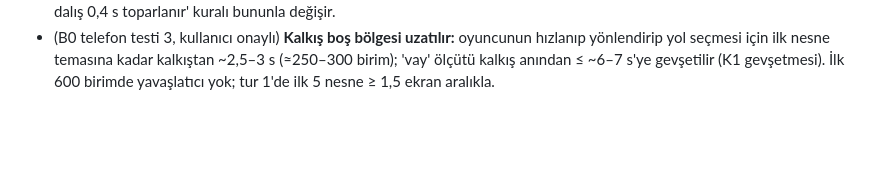
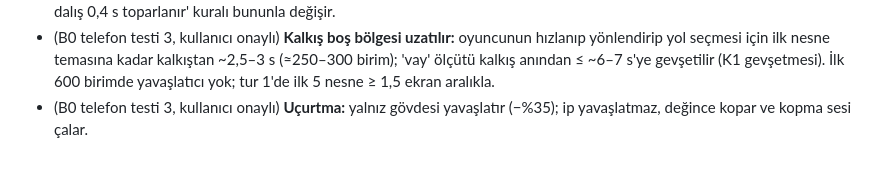
Before and after one commit to mertsaya/Deneme, a Markdown page: oyun/KARARLAR.md, the part around the change. Rendered like a GitHub page; blank space fills up the shorter version.

Commit message:
Kararlar: uçurtma ipi yalnız kopar
Co-Authored-By: Claude Sonnet 5.5 <noreply@anthropic.com>
Claude-Session: https://claude.ai/code/session_01FT8SNz1Hsnax27do6pkEGm

```diff
--- a/oyun/KARARLAR.md
+++ b/oyun/KARARLAR.md
@@ -57,3 +57,4 @@ Ajanlar bu dosyayı kesin kabul eder; değiştirmek için kullanıcıya sorulur.
 - (B0 telefon testi 3, kullanıcı onaylı) **Sekme nesneleri yalnız üstten sekme verir:** alttan ve yandan çarpışmada içinden geçilir, hiçbir etki ve ceza yok. Yavaşlatıcılar (martı, uçurtma, afiş uçağı) her yönden çarpar.
 - (B0 telefon testi 3, kullanıcı onaylı) **Hızlı dokunuş:** koni içinde hedef (üstten sekilebilir nesne) varsa dalış; hedef yoksa dalış yok, bunun yerine kısa ileri ve yukarı yönlü motor itişi (yakıt harcar, saniyede en çok 2, roket asla aşağı dönmez). Eski 'boş dalış 0,4 s toparlanır' kuralı bununla değişir.
 - (B0 telefon testi 3, kullanıcı onaylı) **Kalkış boş bölgesi uzatılır:** oyuncunun hızlanıp yönlendirip yol seçmesi için ilk nesne temasına kadar kalkıştan ~2,5–3 s (≈250–300 birim); 'vay' ölçütü kalkış anından ≤ ~6–7 s'ye gevşetilir (K1 gevşetmesi). İlk 600 birimde yavaşlatıcı yok; tur 1'de ilk 5 nesne ≥ 1,5 ekran aralıkla.
+- (B0 telefon testi 3, kullanıcı onaylı) **Uçurtma:** yalnız gövdesi yavaşlatır (−%35); ip yavaşlatmaz, değince kopar ve kopma sesi çalar.
```
